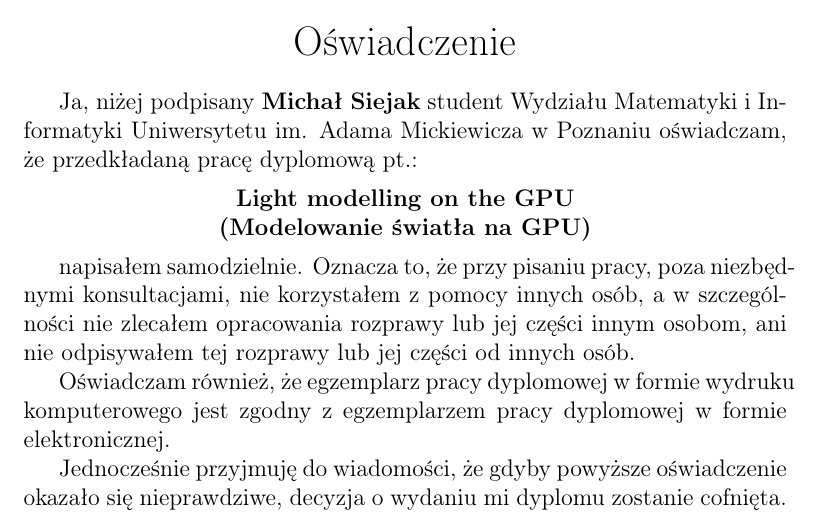
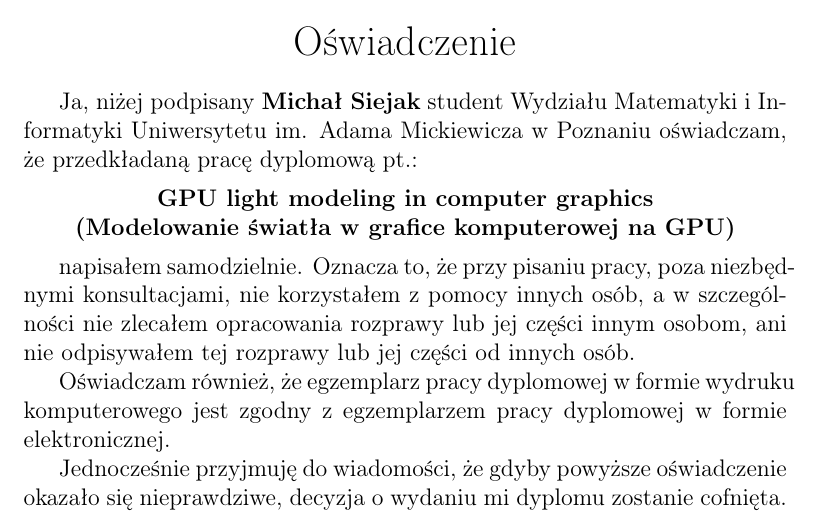
Before and after one commit to Nadrin/thesis, a LaTeX thesis (thesis.tex): part of page 2 of 40, cut so that both start at the same text. Compiled offline with pdfLaTeX.

Commit message:
Title correction.

```diff
--- a/thesis.tex
+++ b/thesis.tex
@@ -32,7 +32,7 @@
 \addbibresource{chapters/raytracing/raytracing.bib}
 
 \begin{document}
-\title{LIGHT MODELLING ON THE GPU}
+\title{GPU LIGHT MODELING IN COMPUTER GRAPHICS}
 \author{Michał Siejak}
 
 \frontmatter
@@ -89,9 +89,9 @@
 oświadczam, że przedkładaną pracę dyplomową pt.:
 
 \vspace{5pt}
-\centerline{\textbf{Light modelling on the GPU}}
+\centerline{\textbf{GPU light modeling in computer graphics}}
 
-\centerline{\textbf{(Modelowanie światła na GPU)}}
+\centerline{\textbf{(Modelowanie światła w grafice komputerowej na GPU)}}
 \vspace{5pt}
 
 napisałem samodzielnie. Oznacza to, że przy pisaniu pracy, poza niezbędnymi
```
Also changed, not shown: thesis.tex (4 more changed lines).
